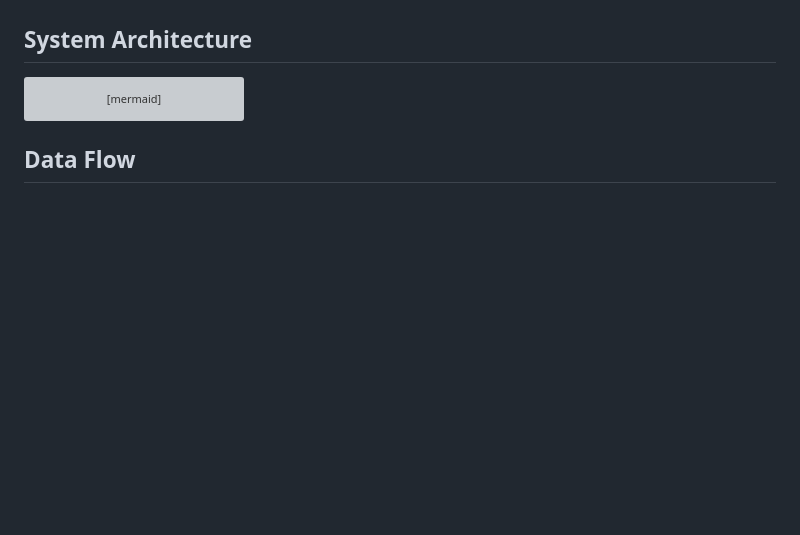
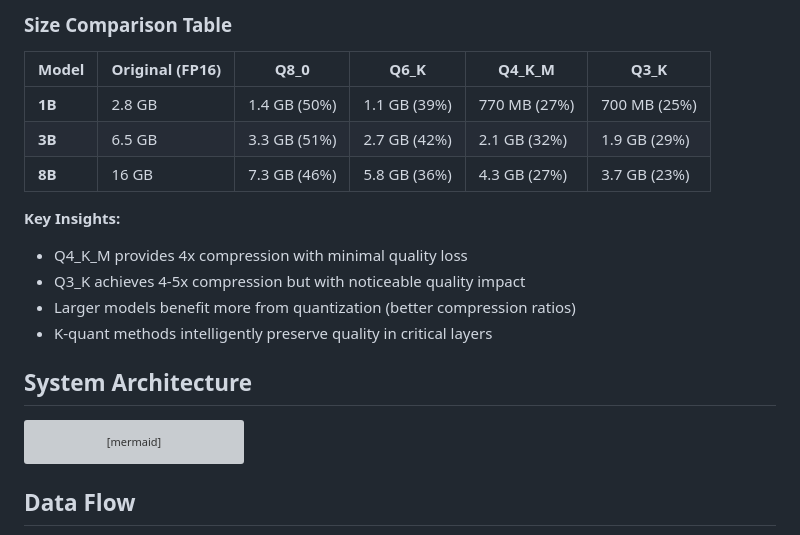
Before and after one commit to gauravnirmalkumar/quantization-llm, a Markdown page: DOCUMENTATION.md, the part around the change printed below. Drawn GitHub-style; blank space fills up the shorter version; grey boxes are pictures that could not be loaded.

```diff
--- a/DOCUMENTATION.md
+++ b/DOCUMENTATION.md
@@ -152,3 +231,16 @@ graph LR
+### Size Comparison Table
+
+| Model | Original (FP16) | Q8_0 | Q6_K | Q4_K_M | Q3_K |
+|-------|----------------|------|------|--------|------|
+| **1B** | 2.8 GB | 1.4 GB (50%) | 1.1 GB (39%) | 770 MB (27%) | 700 MB (25%) |
+| **3B** | 6.5 GB | 3.3 GB (51%) | 2.7 GB (42%) | 2.1 GB (32%) | 1.9 GB (29%) |
+| **8B** | 16 GB | 7.3 GB (46%) | 5.8 GB (36%) | 4.3 GB (27%) | 3.7 GB (23%) |
+
+**Key Insights:**
+- Q4_K_M provides 4x compression with minimal quality loss
+- Q3_K achieves 4-5x compression but with noticeable quality impact
+- Larger models benefit more from quantization (better compression ratios)
+- K-quant methods intelligently preserve quality in critical layers
 
 ## System Architecture
 
```
Also changed, not shown: other parts of DOCUMENTATION.md (+140 -61 lines).
